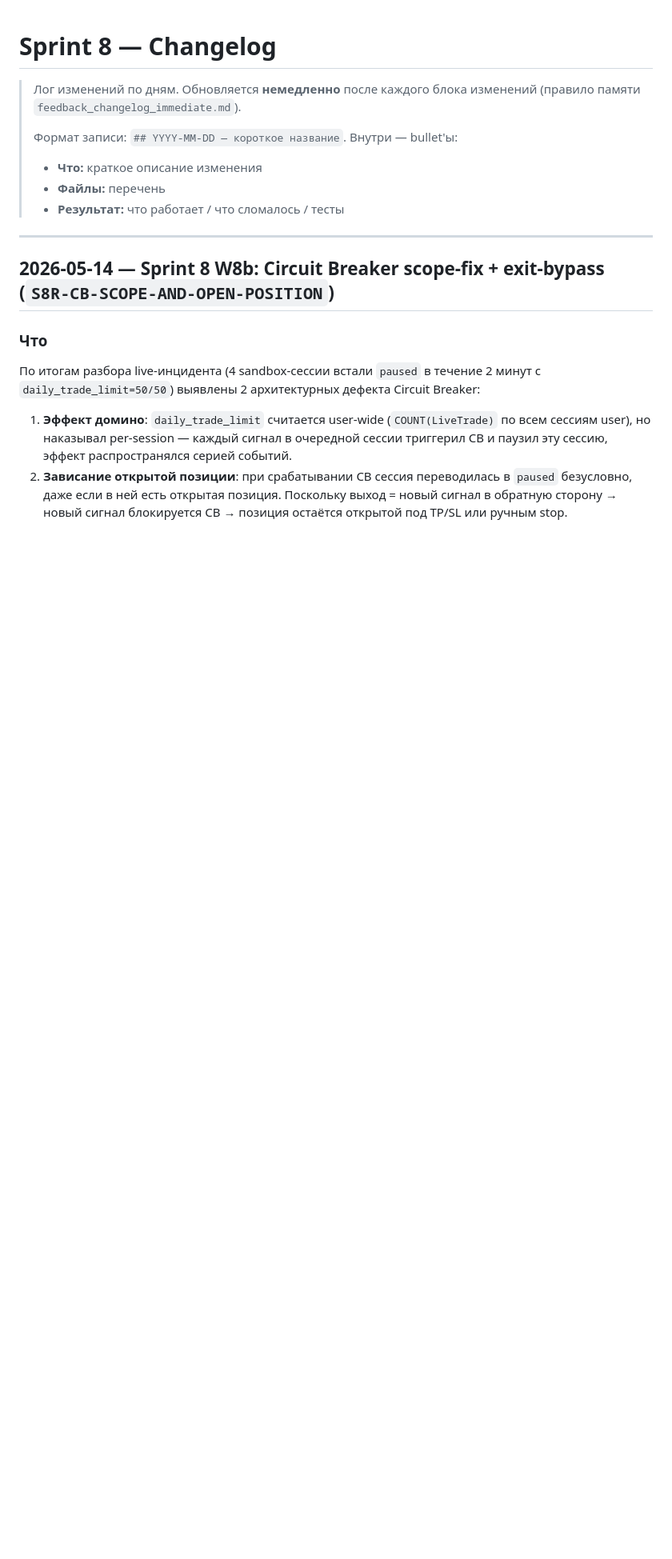
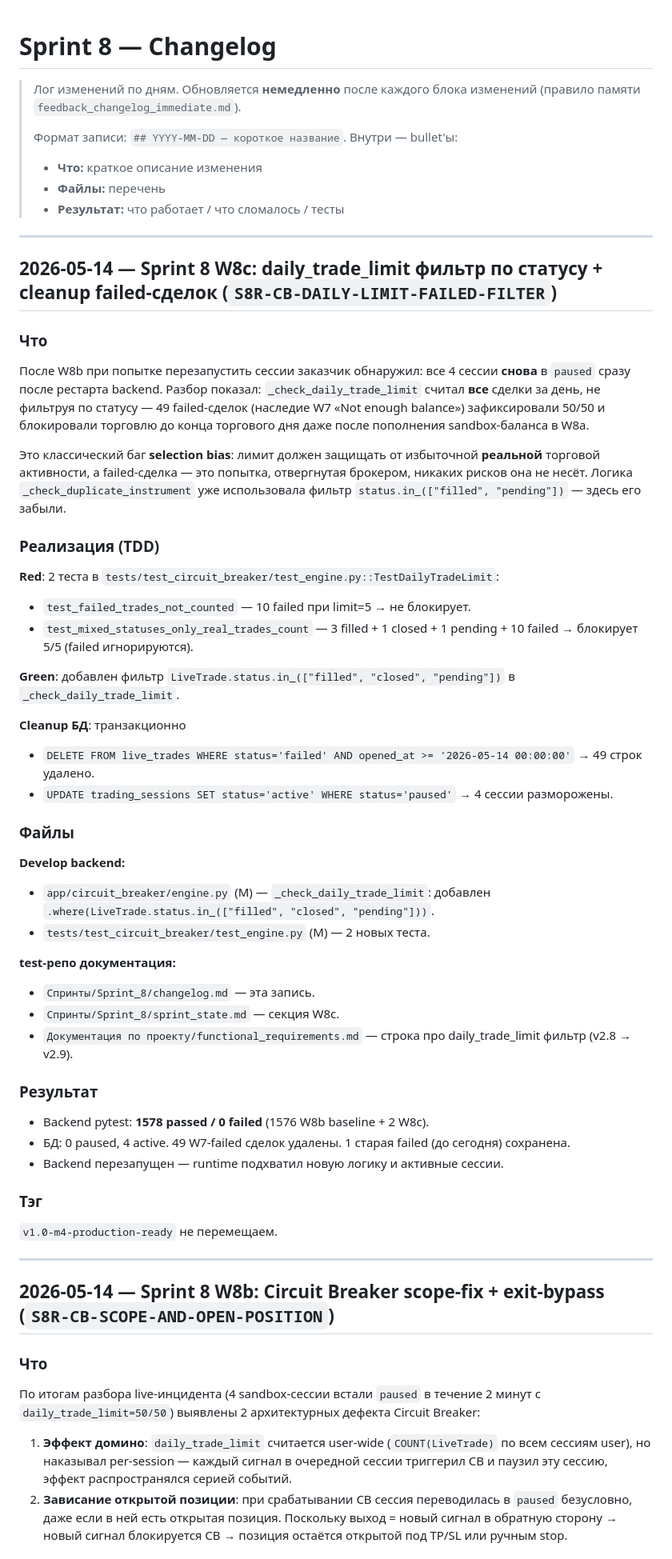
Before and after one commit to SergoPipo/test, a Markdown page: Спринты/Sprint_8/changelog.md, the part around the change. Shown at 80% size. Rendered like a GitHub page; blank space fills up the shorter version.

Commit message:
docs(s8-w8c): daily_trade_limit фильтр failed — ФТ v2.9 + sprint docs
W8c — фикс `S8R-CB-DAILY-LIMIT-FAILED-FILTER` (2026-05-14, после live-инцидента
с повторным paused после рестарта). `_check_daily_trade_limit` теперь
фильтрует `LiveTrade.status.in_(["filled", "closed", "pending"])` —
failed-сделки исключены из дневного лимита.

ФТ v2.8 → v2.9:
- Добавлена строка «daily_trade_limit фильтр по статусу» в таблицу S8 additions.
- Заголовок «v2.5–v2.8» → «v2.5–v2.9».

Sprint_8 docs:
- changelog.md — запись 2026-05-14 W8c (что/реализация/файлы/cleanup БД/результат).
- sprint_state.md — даты старта/завершения W8c + метрики (1578 passed).

Соответствующий код-коммит в Develop-репо: 78e857b fix(s8-w8c):
daily_trade_limit фильтрует failed-сделки.

Cleanup БД выполнен напрямую (49 DELETE + 4 UPDATE), на code-репо не повлияло.

Тэг v1.0-m4-production-ready не перемещаем.

Co-Authored-By: Claude Opus 4.7 (1M context) <noreply@anthropic.com>

```diff
--- a/Спринты/Sprint_8/changelog.md
+++ b/Спринты/Sprint_8/changelog.md
@@ -7,6 +7,46 @@
 > - **Что:** краткое описание изменения
 > - **Файлы:** перечень
 > - **Результат:** что работает / что сломалось / тесты
+
+---
+
+## 2026-05-14 — Sprint 8 W8c: daily_trade_limit фильтр по статусу + cleanup failed-сделок (`S8R-CB-DAILY-LIMIT-FAILED-FILTER`)
+
+### Что
+После W8b при попытке перезапустить сессии заказчик обнаружил: все 4 сессии **снова** в `paused` сразу после рестарта backend. Разбор показал: `_check_daily_trade_limit` считал **все** сделки за день, не фильтруя по статусу — 49 failed-сделок (наследие W7 «Not enough balance») зафиксировали 50/50 и блокировали торговлю до конца торгового дня даже после пополнения sandbox-баланса в W8a.
+
+Это классический баг **selection bias**: лимит должен защищать от избыточной **реальной** торговой активности, а failed-сделка — это попытка, отвергнутая брокером, никаких рисков она не несёт. Логика `_check_duplicate_instrument` уже использовала фильтр `status.in_(["filled", "pending"])` — здесь его забыли.
+
+### Реализация (TDD)
+
+**Red**: 2 теста в `tests/test_circuit_breaker/test_engine.py::TestDailyTradeLimit`:
+- `test_failed_trades_not_counted` — 10 failed при limit=5 → не блокирует.
+- `test_mixed_statuses_only_real_trades_count` — 3 filled + 1 closed + 1 pending + 10 failed → блокирует 5/5 (failed игнорируются).
+
+**Green**: добавлен фильтр `LiveTrade.status.in_(["filled", "closed", "pending"])` в `_check_daily_trade_limit`.
+
+**Cleanup БД**: транзакционно
+- `DELETE FROM live_trades WHERE status='failed' AND opened_at >= '2026-05-14 00:00:00'` → 49 строк удалено.
+- `UPDATE trading_sessions SET status='active' WHERE status='paused'` → 4 сессии разморожены.
+
+### Файлы
+
+**Develop backend:**
+- `app/circuit_breaker/engine.py` (M) — `_check_daily_trade_limit`: добавлен `.where(LiveTrade.status.in_(["filled", "closed", "pending"]))`.
+- `tests/test_circuit_breaker/test_engine.py` (M) — 2 новых теста.
+
+**test-репо документация:**
+- `Спринты/Sprint_8/changelog.md` — эта запись.
+- `Спринты/Sprint_8/sprint_state.md` — секция W8c.
+- `Документация по проекту/functional_requirements.md` — строка про daily_trade_limit фильтр (v2.8 → v2.9).
+
+### Результат
+- Backend pytest: **1578 passed / 0 failed** (1576 W8b baseline + 2 W8c).
+- БД: 0 paused, 4 active. 49 W7-failed сделок удалены. 1 старая failed (до сегодня) сохранена.
+- Backend перезапущен — runtime подхватил новую логику и активные сессии.
+
+### Тэг
+`v1.0-m4-production-ready` не перемещаем.
 
 ---
 
```
Also changed, not shown: Документация по проекту/functional_requirements.md (+2 -1 lines), Спринты/Sprint_8/sprint_state.md (+2 -0 lines).
